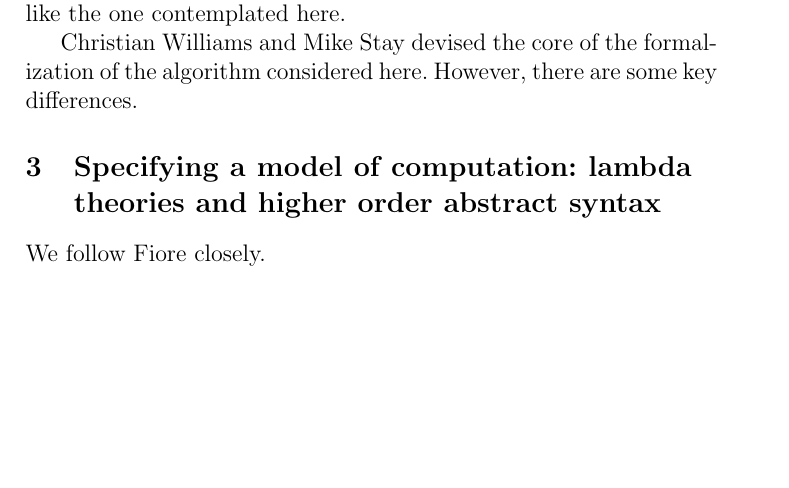
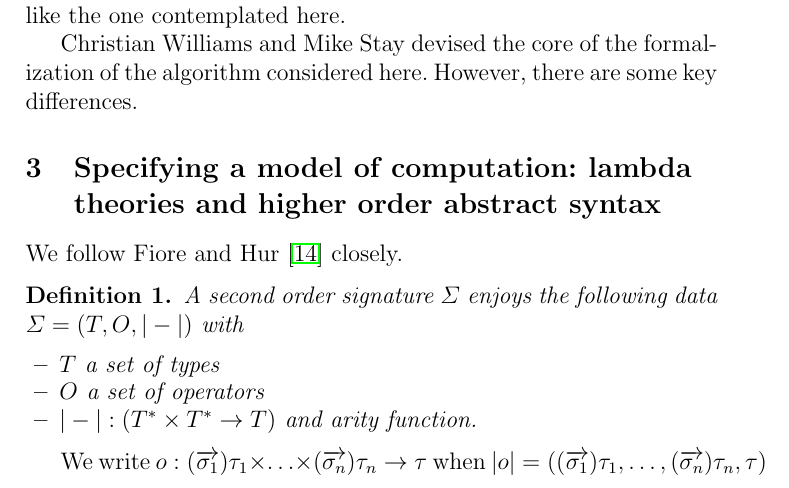
Before and after one commit to leithaus/rho4u, a LaTeX paper (oslf/oslf.tex, which reads oslf/oslf.hoas.tex): part of page 6 of 26, cut so that both start at the same text, the shorter picture padded with empty space. Compiled offline with pdfLaTeX; a LaTeX package or settings file that is missing is left out.

Commit message:
added second order signature defn

```diff
--- a/oslf/oslf.hoas.tex
+++ b/oslf/oslf.hoas.tex
@@ -1,3 +1,14 @@
 \section{Specifying a model of computation: lambda theories and higher order abstract syntax}
 
-We follow Fiore closely.
+We follow Fiore and Hur \cite{DBLP:conf/csl/FioreH10} closely.
+
+\begin{definition}
+  A second order signature $\Sigma$ enjoys the following data $\Sigma = (T,O,|-|)$ with
+  \begin{itemize}
+    \item $T$ a set of types
+    \item $O$ a set of operators
+      \item $|-| : (T^{*} \times T^{*} \to T)$ and arity function.
+  \end{itemize}
+\end{definition}
+
+We write $o : (\arrvec{\sigma_{1}})\tau_{1} \times \ldots \times (\arrvec{\sigma_{n}})\tau_{n} \to \tau$ when $|o| = ((\arrvec{\sigma_{1}})\tau_{1}, \ldots, (\arrvec{\sigma_{n}})\tau_{n}, \tau)$
```
Also changed, not shown: oslf/oslf.pdf.
